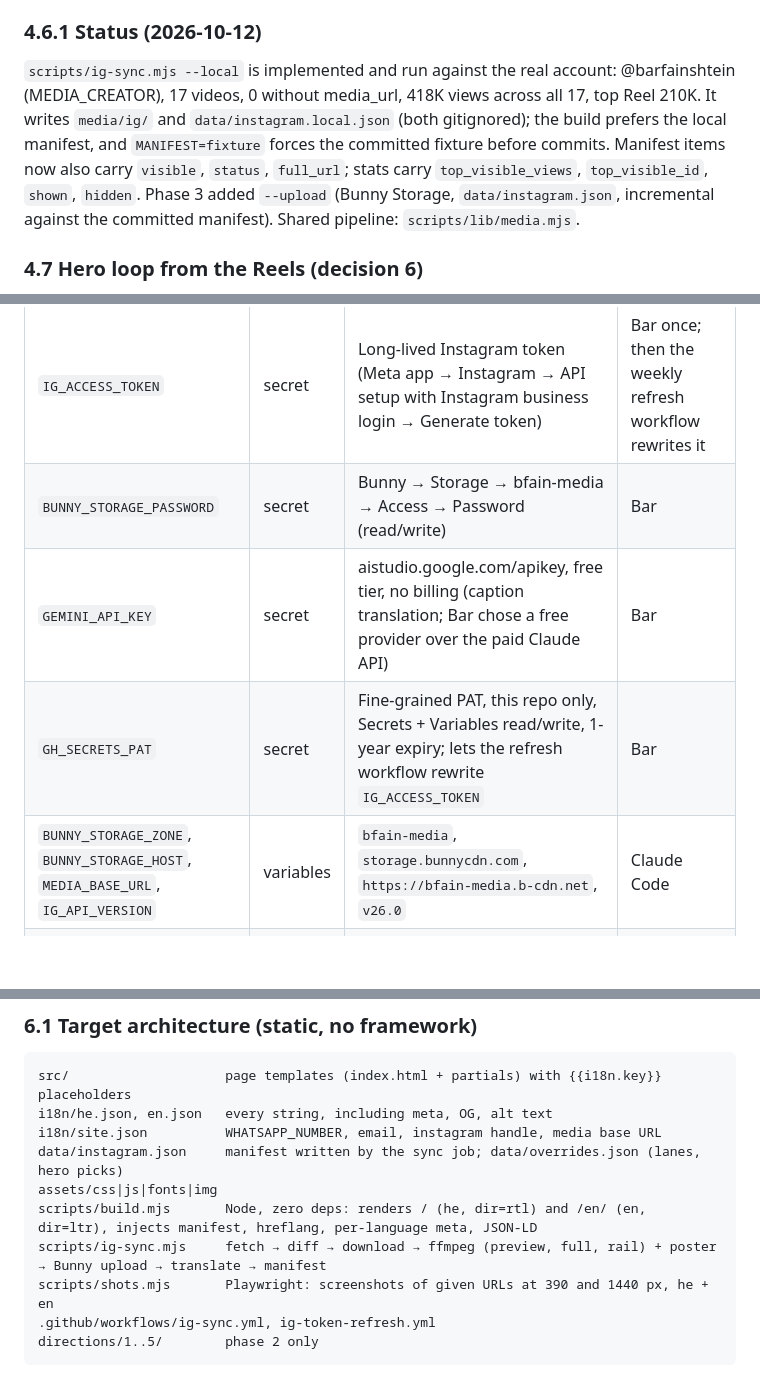
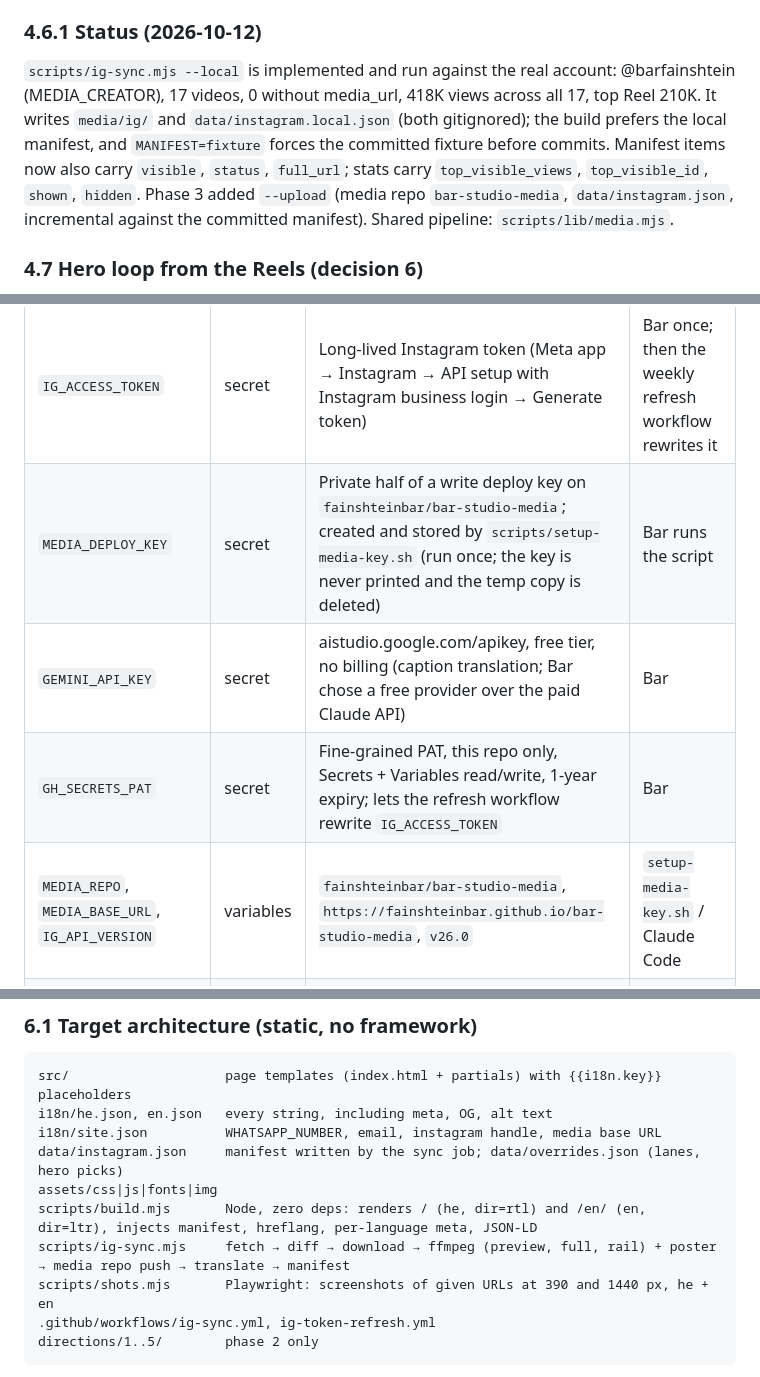
Before and after one commit to fainshteinbar/bar-studio, a Markdown page: PLAN.md, 3 parts joined by grey strips. Drawn GitHub-style; blank space fills up the shorter version.

```diff
--- a/PLAN.md
+++ b/PLAN.md
@@ -158,7 +157,7 @@ Schedule: `cron: "23 4 * * *"` plus `workflow_dispatch`, `concurrency: { group:
 
 ### 4.6.1 Status (2026-10-12)
 
-`scripts/ig-sync.mjs --local` is implemented and run against the real account: @barfainshtein (MEDIA_CREATOR), 17 videos, 0 without media_url, 418K views across all 17, top Reel 210K. It writes `media/ig/` and `data/instagram.local.json` (both gitignored); the build prefers the local manifest, and `MANIFEST=fixture` forces the committed fixture before commits. Manifest items now also carry `visible`, `status`, `full_url`; stats carry `top_visible_views`, `top_visible_id`, `shown`, `hidden`. Phase 3 added `--upload` (Bunny Storage, `data/instagram.json`, incremental against the committed manifest). Shared pipeline: `scripts/lib/media.mjs`.
+`scripts/ig-sync.mjs --local` is implemented and run against the real account: @barfainshtein (MEDIA_CREATOR), 17 videos, 0 without media_url, 418K views across all 17, top Reel 210K. It writes `media/ig/` and `data/instagram.local.json` (both gitignored); the build prefers the local manifest, and `MANIFEST=fixture` forces the committed fixture before commits. Manifest items now also carry `visible`, `status`, `full_url`; stats carry `top_visible_views`, `top_visible_id`, `shown`, `hidden`. Phase 3 added `--upload` (media repo `bar-studio-media`, `data/instagram.json`, incremental against the committed manifest). Shared pipeline: `scripts/lib/media.mjs`.
 
 ### 4.7 Hero loop from the Reels (decision 6)
 
@@ -181,10 +180,10 @@ Secrets never go into a chat. They are copied in the browser and stored with `pb
 | Name | Kind | What it is | Who sets it |
 |---|---|---|---|
 | `IG_ACCESS_TOKEN` | secret | Long-lived Instagram token (Meta app → Instagram → API setup with Instagram business login → Generate token) | Bar once; then the weekly refresh workflow rewrites it |
-| `BUNNY_STORAGE_PASSWORD` | secret | Bunny → Storage → bfain-media → Access → Password (read/write) | Bar |
+| `MEDIA_DEPLOY_KEY` | secret | Private half of a write deploy key on `fainshteinbar/bar-studio-media`; created and stored by `scripts/setup-media-key.sh` (run once; the key is never printed and the temp copy is deleted) | Bar runs the script |
 | `GEMINI_API_KEY` | secret | aistudio.google.com/apikey, free tier, no billing (caption translation; Bar chose a free provider over the paid Claude API) | Bar |
 | `GH_SECRETS_PAT` | secret | Fine-grained PAT, this repo only, Secrets + Variables read/write, 1-year expiry; lets the refresh workflow rewrite `IG_ACCESS_TOKEN` | Bar |
-| `BUNNY_STORAGE_ZONE`, `BUNNY_STORAGE_HOST`, `MEDIA_BASE_URL`, `IG_API_VERSION` | variables | `bfain-media`, `storage.bunnycdn.com`, `https://bfain-media.b-cdn.net`, `v26.0` | Claude Code |
+| `MEDIA_REPO`, `MEDIA_BASE_URL`, `IG_API_VERSION` | variables | `fainshteinbar/bar-studio-media`, `https://fainshteinbar.github.io/bar-studio-media`, `v26.0` | `setup-media-key.sh` / Claude Code |
 | `IG_TOKEN_ISSUED_AT`, `IG_TOKEN_EXPIRES_AT` | variables | When the Instagram token was issued / expires; the refresh workflow keeps them current | Claude Code, then automatic |
 | `GH_PAT_EXPIRES_AT` | variable | The PAT's expiry date (GitHub shows it on creation); both workflows fail with a 7-day warning before it | Claude Code from Bar's date |
 
@@ -206,7 +205,7 @@ i18n/site.json          WHATSAPP_NUMBER, email, instagram handle, media base URL
 data/instagram.json     manifest written by the sync job; data/overrides.json (lanes, hero picks)
 assets/css|js|fonts|img
 scripts/build.mjs       Node, zero deps: renders / (he, dir=rtl) and /en/ (en, dir=ltr), injects manifest, hreflang, per-language meta, JSON-LD
-scripts/ig-sync.mjs     fetch → diff → download → ffmpeg (preview, full, rail) + poster → Bunny upload → translate → manifest
+scripts/ig-sync.mjs     fetch → diff → download → ffmpeg (preview, full, rail) + poster → media repo push → translate → manifest
 scripts/shots.mjs       Playwright: screenshots of given URLs at 390 and 1440 px, he + en
 .github/workflows/ig-sync.yml, ig-token-refresh.yml
 directions/1..5/        phase 2 only
```
Also changed, not shown: other parts of PLAN.md (+10 -11 lines), BRIEF.md (+1 -1 lines).
